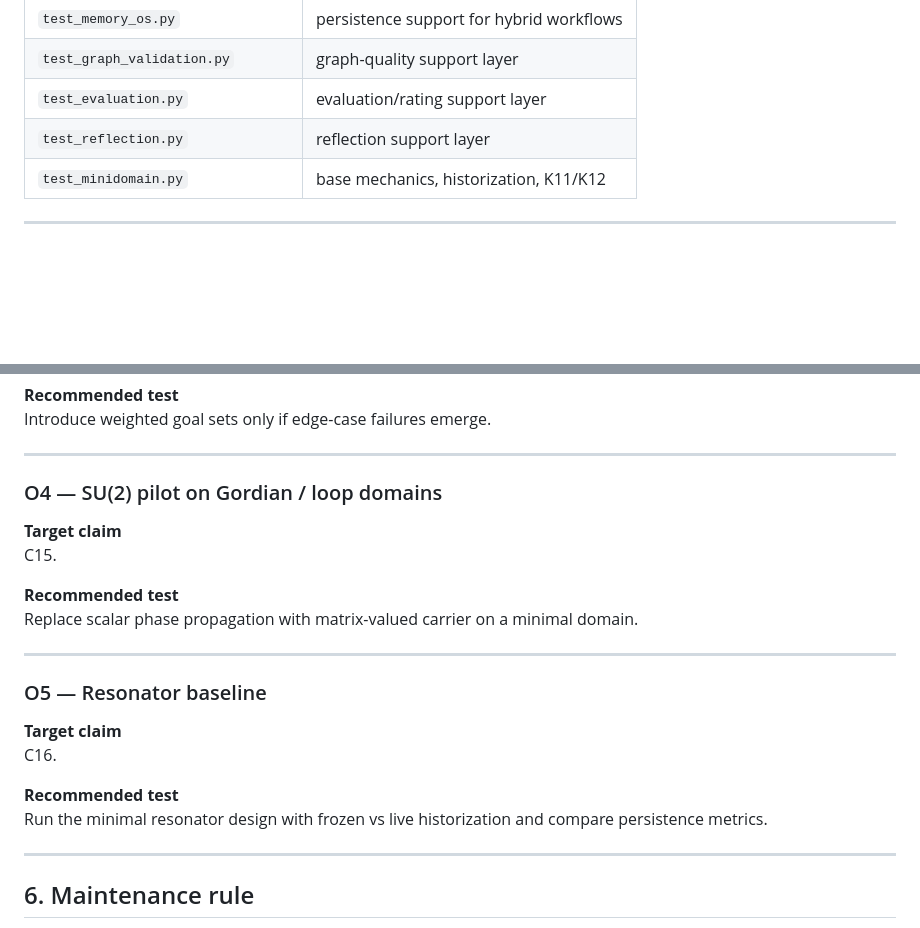
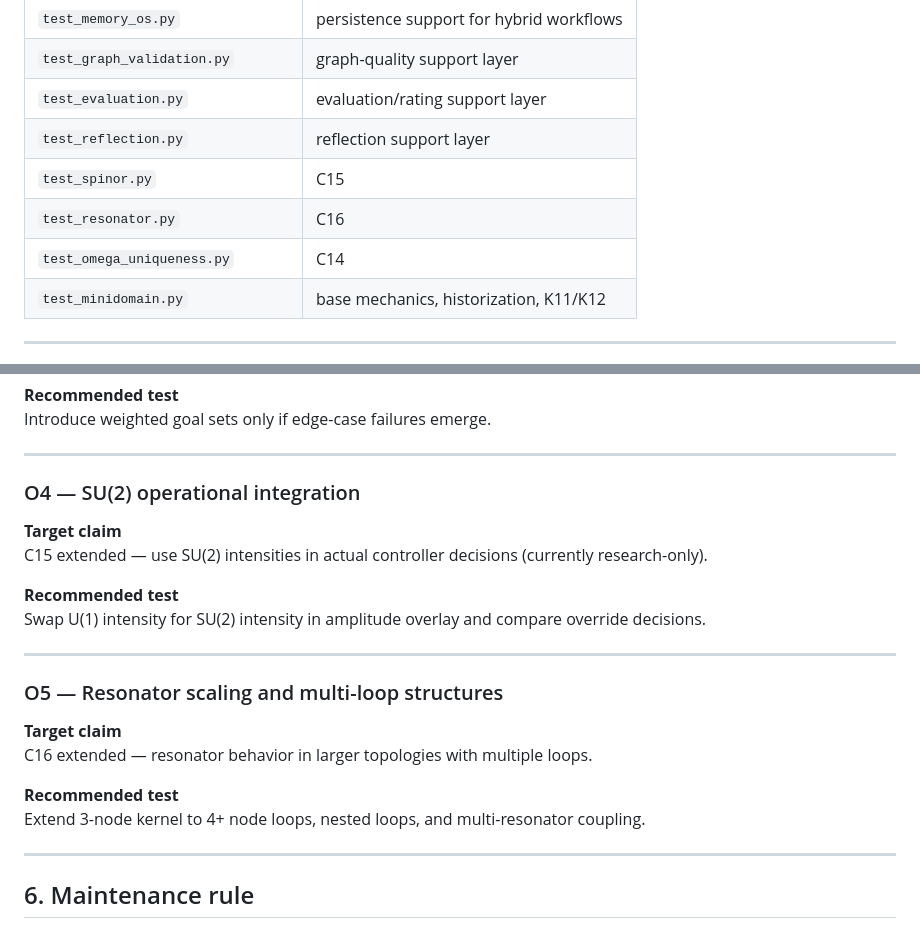
Before and after one commit to Thomas66690815/E0-Framework, a Markdown page: docs/E0_TEST_REGISTRY_v2.md, 2 parts joined by grey strips. GitHub-like rendering; blank space fills up the shorter version.

```diff
--- a/docs/E0_TEST_REGISTRY_v2.md
+++ b/docs/E0_TEST_REGISTRY_v2.md
@@ -348,6 +353,9 @@ No dedicated experiment run yet.
 | `test_graph_validation.py` | graph-quality support layer |
 | `test_evaluation.py` | evaluation/rating support layer |
 | `test_reflection.py` | reflection support layer |
+| `test_spinor.py` | C15 |
+| `test_resonator.py` | C16 |
+| `test_omega_uniqueness.py` | C14 |
 | `test_minidomain.py` | base mechanics, historization, K11/K12 |
 
 ---
@@ -384,23 +392,23 @@ Introduce weighted goal sets only if edge-case failures emerge.
 
 ---
 
-### O4 — SU(2) pilot on Gordian / loop domains
+### O4 — SU(2) operational integration
 
 **Target claim**
-C15.
+C15 extended — use SU(2) intensities in actual controller decisions (currently research-only).
 
 **Recommended test**
-Replace scalar phase propagation with matrix-valued carrier on a minimal domain.
+Swap U(1) intensity for SU(2) intensity in amplitude overlay and compare override decisions.
 
 ---
 
-### O5 — Resonator baseline
+### O5 — Resonator scaling and multi-loop structures
 
 **Target claim**
-C16.
+C16 extended — resonator behavior in larger topologies with multiple loops.
 
 **Recommended test**
-Run the minimal resonator design with frozen vs live historization and compare persistence metrics.
+Extend 3-node kernel to 4+ node loops, nested loops, and multi-resonator coupling.
 
 ---
 
```
Also changed, not shown: other parts of docs/E0_TEST_REGISTRY_v2.md (+17 -12 lines), docs/E0_TEST_REGISTRY_v1.md (+40 -5 lines).
